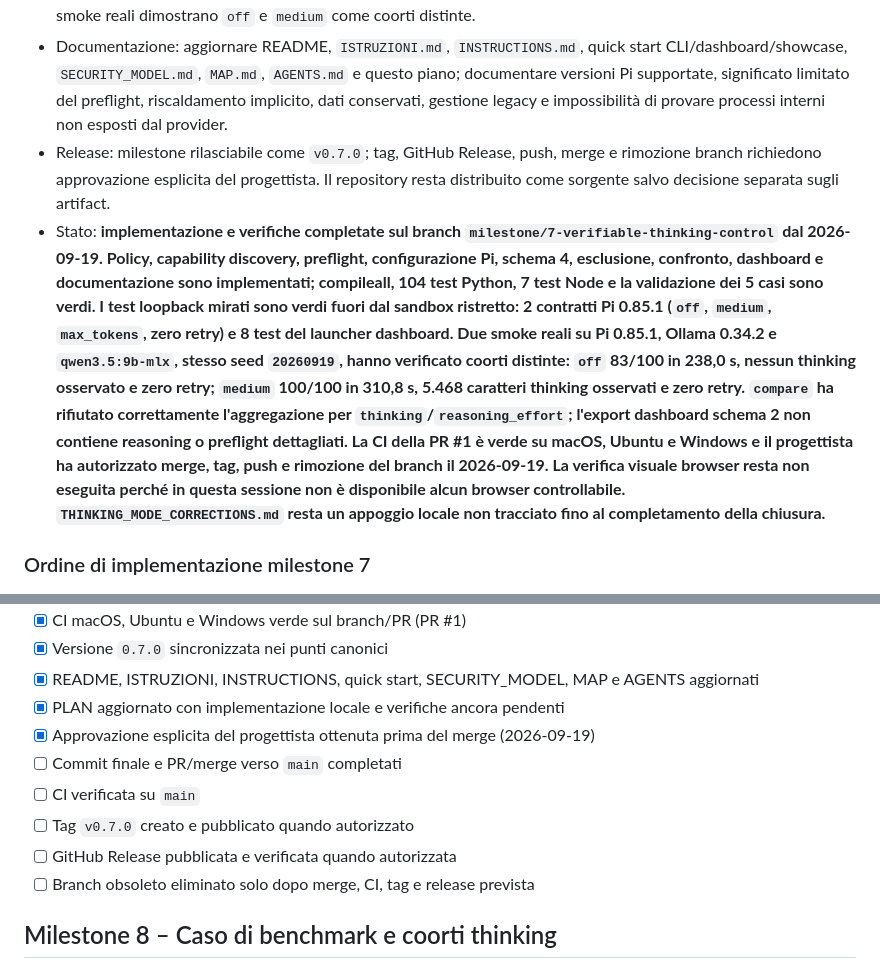
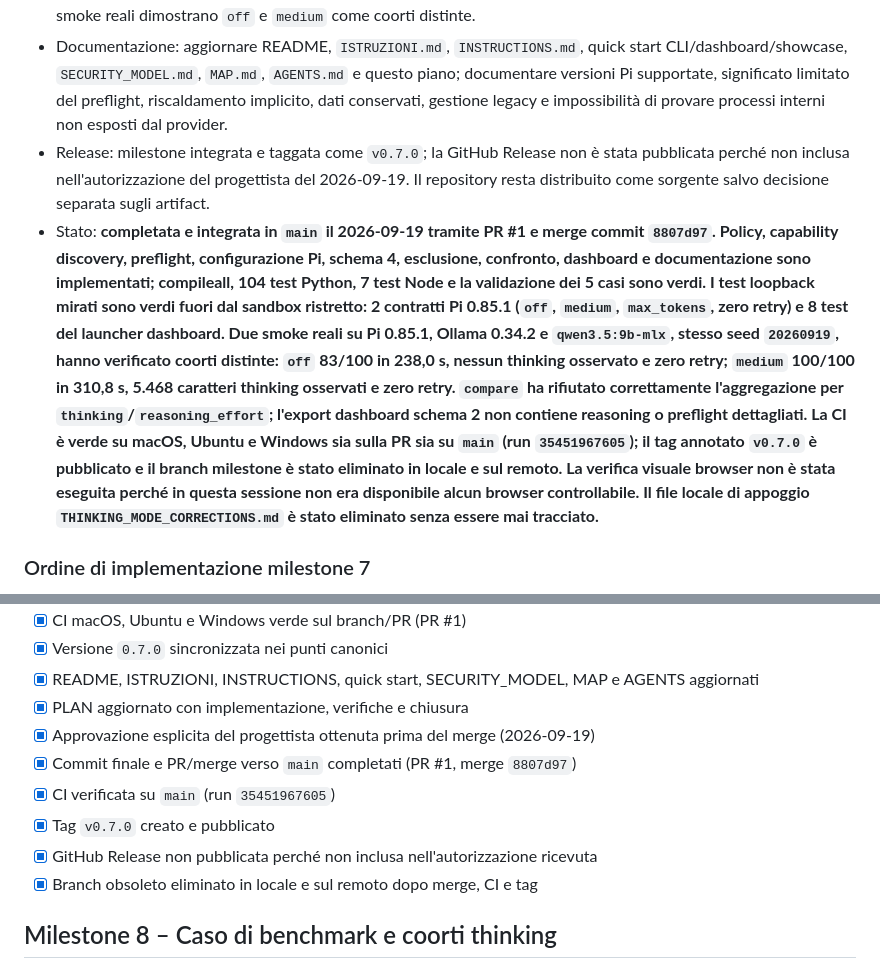
Before and after one commit to gloutchov/MyBenchmark, a Markdown page: PLAN.md, 2 parts joined by grey strips. Drawn GitHub-style.

Commit message:
docs: close milestone 7

```diff
--- a/PLAN.md
+++ b/PLAN.md
@@ -297,8 +297,8 @@ Versione corrente / Current version: **0.7.0**
 - Test richiesti: unit test per mapping, capability e combinazioni incompatibili; test di `models.json` e `settings.json`; test CLI e configurazione; test del warmup nativo con `think: false` e livelli attivi; test runner per preflight, skip/esclusione modello, reasoning inatteso, retry e manifesto; test comparison e compatibilità legacy; test report/dashboard e whitelist privacy; server OpenAI-compatible locale fittizio che avvia realmente una versione Pi supportata e cattura il payload verificando `reasoning_effort`, `max_tokens` e assenza di retry; compileall, unittest, test Node della dashboard, validazione di tutti i casi e CI macOS/Ubuntu/Windows; smoke reale `off` e `medium` con un modello thinking-capable disponibile.
 - Criteri di accettazione: ogni richiesta task della coorte `off` contiene `reasoning_effort: "none"`; il payload effettivo è verificato con Pi reale, non soltanto dedotto dalla configurazione; nessuna task `off` classificabile contiene thinking osservabile; una combinazione incompatibile viene esclusa prima delle task senza impedire la verifica degli altri modelli; nessun fallback cambia il livello richiesto; Pi non applica retry automatici o il timeout idle predefinito e il timeout del runner resta autorevole; il warmup usa la stessa modalità; manifesti e risultati permettono di ricostruire la policy senza esporre reasoning; `smoke`, `standard`, `full`, `showcase` e `--cases` attraversano lo stesso controllo; run legacy e run con modalità diverse non vengono aggregati; documentazione e dashboard descrivono chiaramente stato verificato, non verificato e incompatibile; suite e CI sono verdi e gli smoke reali dimostrano `off` e `medium` come coorti distinte.
 - Documentazione: aggiornare README, `ISTRUZIONI.md`, `INSTRUCTIONS.md`, quick start CLI/dashboard/showcase, `SECURITY_MODEL.md`, `MAP.md`, `AGENTS.md` e questo piano; documentare versioni Pi supportate, significato limitato del preflight, riscaldamento implicito, dati conservati, gestione legacy e impossibilità di provare processi interni non esposti dal provider.
-- Release: milestone rilasciabile come `v0.7.0`; tag, GitHub Release, push, merge e rimozione branch richiedono approvazione esplicita del progettista. Il repository resta distribuito come sorgente salvo decisione separata sugli artifact.
-- Stato: **implementazione e verifiche completate sul branch `milestone/7-verifiable-thinking-control` dal 2026-09-19. Policy, capability discovery, preflight, configurazione Pi, schema 4, esclusione, confronto, dashboard e documentazione sono implementati; compileall, 104 test Python, 7 test Node e la validazione dei 5 casi sono verdi. I test loopback mirati sono verdi fuori dal sandbox ristretto: 2 contratti Pi 0.85.1 (`off`, `medium`, `max_tokens`, zero retry) e 8 test del launcher dashboard. Due smoke reali su Pi 0.85.1, Ollama 0.34.2 e `qwen3.5:9b-mlx`, stesso seed `20260919`, hanno verificato coorti distinte: `off` 83/100 in 238,0 s, nessun thinking osservato e zero retry; `medium` 100/100 in 310,8 s, 5.468 caratteri thinking osservati e zero retry. `compare` ha rifiutato correttamente l'aggregazione per `thinking`/`reasoning_effort`; l'export dashboard schema 2 non contiene reasoning o preflight dettagliati. La CI della PR #1 è verde su macOS, Ubuntu e Windows e il progettista ha autorizzato merge, tag, push e rimozione del branch il 2026-09-19. La verifica visuale browser resta non eseguita perché in questa sessione non è disponibile alcun browser controllabile. `THINKING_MODE_CORRECTIONS.md` resta un appoggio locale non tracciato fino al completamento della chiusura.**
+- Release: milestone integrata e taggata come `v0.7.0`; la GitHub Release non è stata pubblicata perché non inclusa nell'autorizzazione del progettista del 2026-09-19. Il repository resta distribuito come sorgente salvo decisione separata sugli artifact.
+- Stato: **completata e integrata in `main` il 2026-09-19 tramite PR #1 e merge commit `8807d97`. Policy, capability discovery, preflight, configurazione Pi, schema 4, esclusione, confronto, dashboard e documentazione sono implementati; compileall, 104 test Python, 7 test Node e la validazione dei 5 casi sono verdi. I test loopback mirati sono verdi fuori dal sandbox ristretto: 2 contratti Pi 0.85.1 (`off`, `medium`, `max_tokens`, zero retry) e 8 test del launcher dashboard. Due smoke reali su Pi 0.85.1, Ollama 0.34.2 e `qwen3.5:9b-mlx`, stesso seed `20260919`, hanno verificato coorti distinte: `off` 83/100 in 238,0 s, nessun thinking osservato e zero retry; `medium` 100/100 in 310,8 s, 5.468 caratteri thinking osservati e zero retry. `compare` ha rifiutato correttamente l'aggregazione per `thinking`/`reasoning_effort`; l'export dashboard schema 2 non contiene reasoning o preflight dettagliati. La CI è verde su macOS, Ubuntu e Windows sia sulla PR sia su `main` (run `35451967605`); il tag annotato `v0.7.0` è pubblicato e il branch milestone è stato eliminato in locale e sul remoto. La verifica visuale browser non è stata eseguita perché in questa sessione non era disponibile alcun browser controllabile. Il file locale di appoggio `THINKING_MODE_CORRECTIONS.md` è stato eliminato senza essere mai tracciato.**
 
 ### Ordine di implementazione milestone 7
 
@@ -333,13 +333,13 @@ Versione corrente / Current version: **0.7.0**
 - [x] CI macOS, Ubuntu e Windows verde sul branch/PR (PR #1)
 - [x] Versione `0.7.0` sincronizzata nei punti canonici
 - [x] README, ISTRUZIONI, INSTRUCTIONS, quick start, SECURITY_MODEL, MAP e AGENTS aggiornati
-- [x] PLAN aggiornato con implementazione locale e verifiche ancora pendenti
+- [x] PLAN aggiornato con implementazione, verifiche e chiusura
 - [x] Approvazione esplicita del progettista ottenuta prima del merge (2026-09-19)
-- [ ] Commit finale e PR/merge verso `main` completati
-- [ ] CI verificata su `main`
-- [ ] Tag `v0.7.0` creato e pubblicato quando autorizzato
-- [ ] GitHub Release pubblicata e verificata quando autorizzata
-- [ ] Branch obsoleto eliminato solo dopo merge, CI, tag e release prevista
+- [x] Commit finale e PR/merge verso `main` completati (PR #1, merge `8807d97`)
+- [x] CI verificata su `main` (run `35451967605`)
+- [x] Tag `v0.7.0` creato e pubblicato
+- [x] GitHub Release non pubblicata perché non inclusa nell'autorizzazione ricevuta
+- [x] Branch obsoleto eliminato in locale e sul remoto dopo merge, CI e tag
 
 ## Milestone 8 – Caso di benchmark e coorti thinking
 
```
